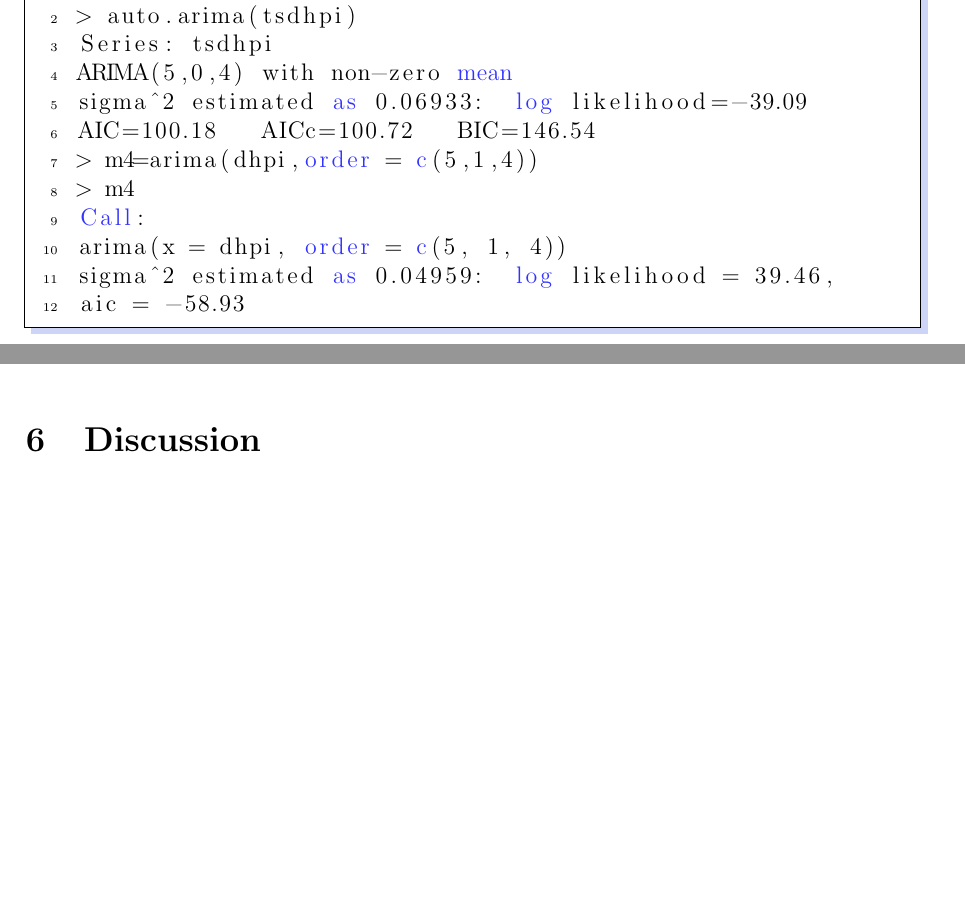
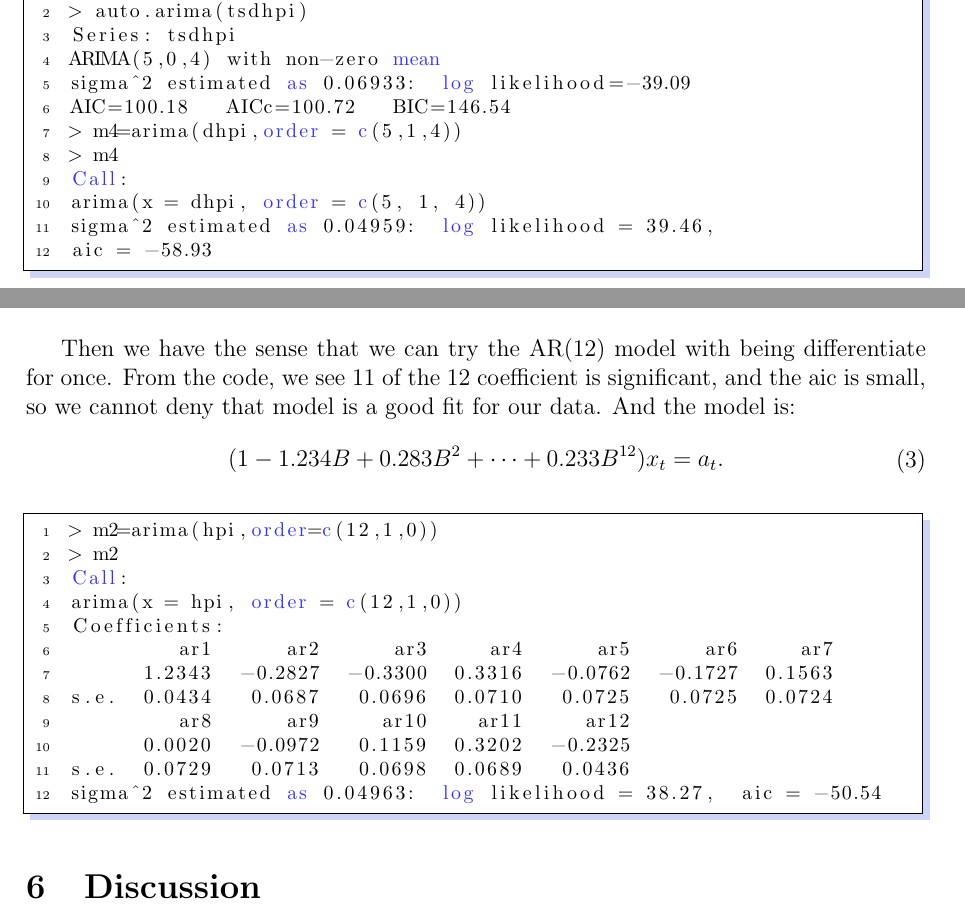
Before and after one commit to sunshine3880/FDA_project_group_666, a LaTeX paper (FDA_666.tex): two parts of pages 5 and 6 of 6, joined at a grey line, cut so that both start at the same text, the shorter picture padded with empty space. Compiled offline with pdfLaTeX.

Commit message:
Update FDA_666.tex

```diff
--- a/FDA_666.tex
+++ b/FDA_666.tex
@@ -201,6 +208,33 @@ That makes sense to us because this 12 months' cycle reflects indirectly the var
 \vspace{-.25cm}
 \end{figure*}
 
+Then we have the sense that we can try the AR(12) model with being differentiate for once.
+From the code, we see 11 of the 12 coefficient is significant, and the aic is small, so we cannot deny that model is a good fit for our data.
+And the model is:
+ \begin{equation}
+\begin{aligned}
+(1-1.234B+0.283B^2+ \cdots + 0.233B^{12})x_t=a_t.
+\end{aligned}
+\end{equation}
+
+{\footnotesize
+\begin{lstlisting}[language=R]
+> m2=arima(hpi,order=c(12,1,0))
+> m2
+Call:
+arima(x = hpi, order = c(12,1,0))
+Coefficients:
+         ar1      ar2      ar3     ar4      ar5      ar6     ar7
+      1.2343  -0.2827  -0.3300  0.3316  -0.0762  -0.1727  0.1563
+s.e.  0.0434   0.0687   0.0696  0.0710   0.0725   0.0725  0.0724
+         ar8      ar9     ar10    ar11     ar12
+      0.0020  -0.0972   0.1159  0.3202  -0.2325
+s.e.  0.0729   0.0713   0.0698  0.0689   0.0436
+sigma^2 estimated as 0.04963:  log likelihood = 38.27,  aic = -50.54
+\end{lstlisting}
+}
+
+
 \section{Discussion}
 
 \section{Conclusion}
```
Also changed, not shown: FDA_666.tex (11 more changed lines).
